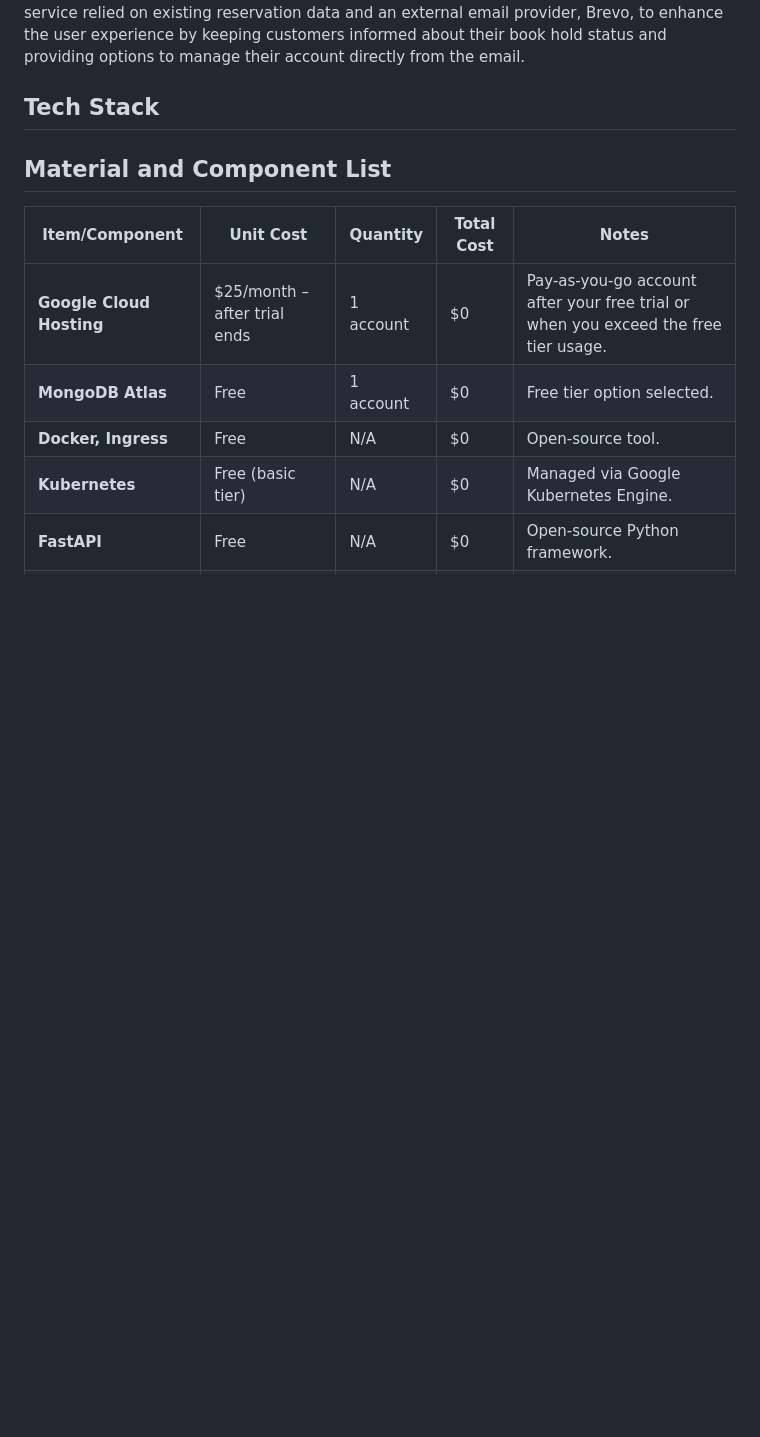
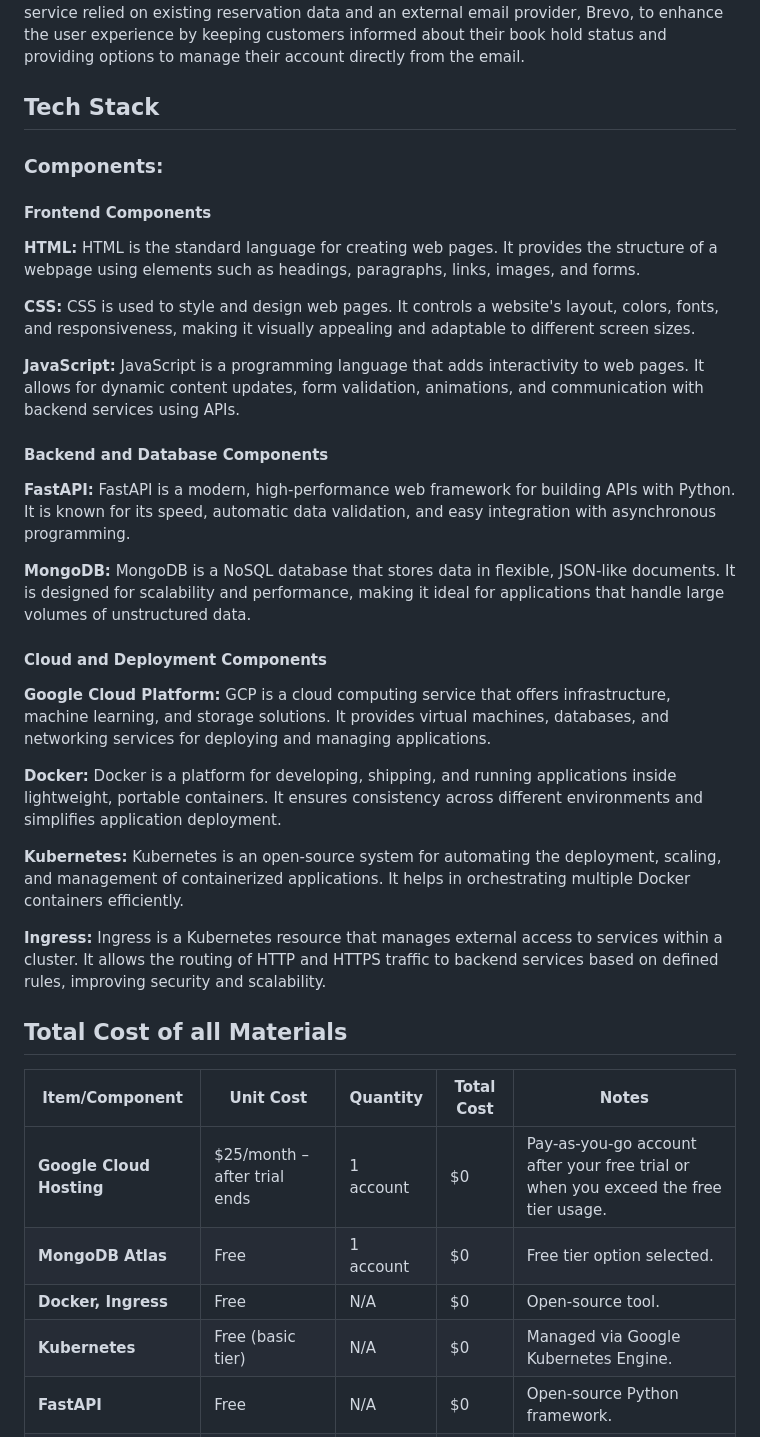
Before and after one commit to asthapatel1125/LMS_CAPSTONE_2025, a Markdown page: README.md, the part around the change. Rendered like a GitHub page; blank space fills up the shorter version.

```diff
--- a/README.md
+++ b/README.md
@@ -42,7 +42,35 @@ This microservice included the ability to send three types of email notification
 
 ## Tech Stack
 
-## Material and Component List
+### Components:
+
+#### Frontend Components
+
+**HTML:** HTML is the standard language for creating web pages. It provides the structure of a webpage using elements such as headings, paragraphs, links, images, and forms.
+
+**CSS:** CSS is used to style and design web pages. It controls a website's layout, colors, fonts, and responsiveness, making it visually appealing and adaptable to different screen sizes.
+
+**JavaScript:** JavaScript is a programming language that adds interactivity to web pages. It allows for dynamic content updates, form validation, animations, and communication with backend services using APIs.
+
+#### Backend and Database Components
+
+**FastAPI:** FastAPI is a modern, high-performance web framework for building APIs with Python. It is known for its speed, automatic data validation, and easy integration with asynchronous programming.
+
+**MongoDB:** MongoDB is a NoSQL database that stores data in flexible, JSON-like documents. It is designed for scalability and performance, making it ideal for applications that handle large volumes of unstructured data.
+
+#### Cloud and Deployment Components
+
+**Google Cloud Platform:** GCP is a cloud computing service that offers infrastructure, machine learning, and storage solutions. It provides virtual machines, databases, and networking services for deploying and managing applications.
+
+**Docker:** Docker is a platform for developing, shipping, and running applications
+inside lightweight, portable containers. It ensures consistency across different environments and simplifies application deployment.
+
+**Kubernetes:** Kubernetes is an open-source system for automating the deployment, scaling, and management of containerized applications. It helps in orchestrating multiple Docker containers efficiently.
+
+**Ingress:** Ingress is a Kubernetes resource that manages external access to services within a cluster. It allows the routing of HTTP and HTTPS traffic to backend services based on defined rules, improving security and scalability.
+
+
+## Total Cost of all Materials
 
 | Item/Component           | Unit Cost                   | Quantity     | Total Cost | Notes                                                                 |
 |--------------------------|-----------------------------|--------------|------------|-----------------------------------------------------------------------|
```
